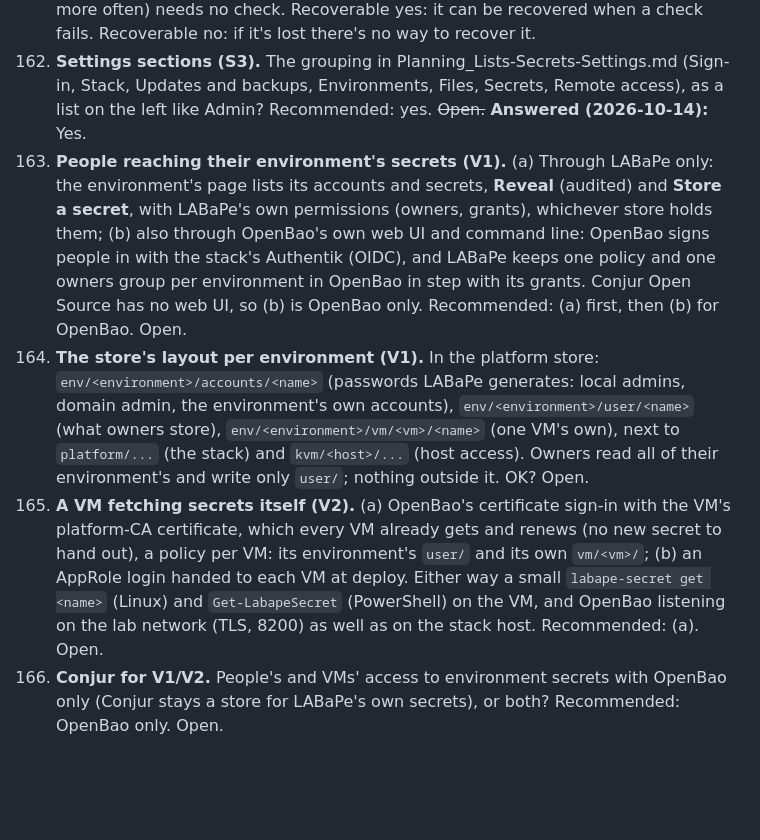
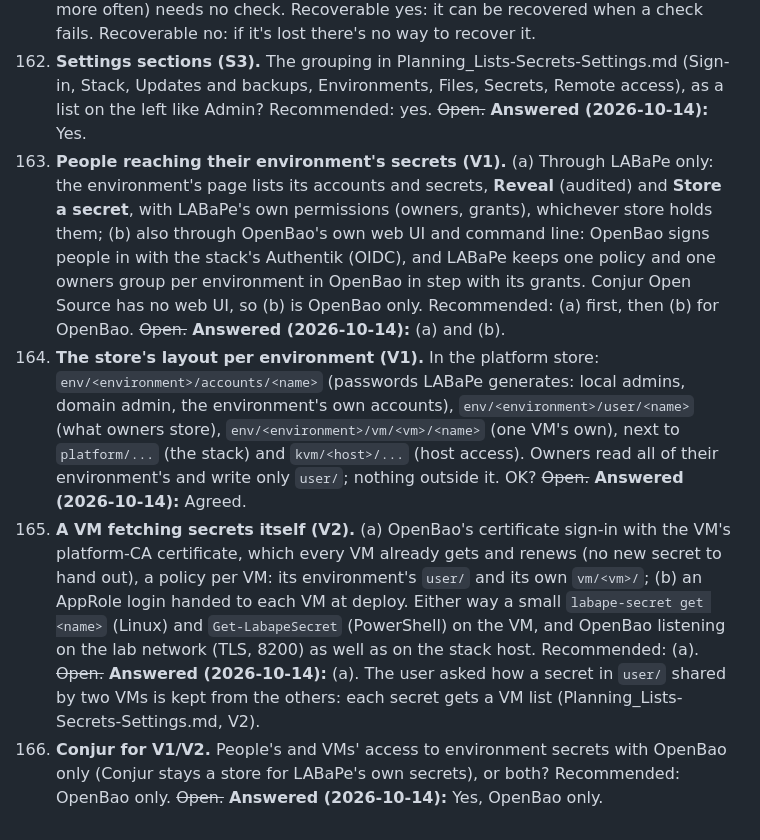
Before and after one commit to JesseMcWilliams/LABaPe, a Markdown page: Claude_Docs/Planning_Questions.md, the part around the change. GitHub-like rendering; blank space fills up the shorter version.

```diff
--- a/Claude_Docs/Planning_Questions.md
+++ b/Claude_Docs/Planning_Questions.md
@@ -279,7 +279,7 @@ Also 2026-10-14: Authentik high availability (several server and worker replicas
 160. **Jobs JSON download (L1).** The same dialog as CSV (this page, a range, or all, with the filters), each job with its parameters and result but not its log? Recommended: yes, without logs. ~~Open.~~ **Answered (2026-10-14):** Yes.
 161. **Secret health (S1).** A daily check of every secret LABaPe holds plus **Check now**; when a stored value stops working, LABaPe tries the previous values it kept, then sets a new value itself where it can (Recoverable: yes) and otherwise flags the secret and raises an alert (Recoverable: no). Recoverable yes, for example: VM local admins and environment accounts (reset over the VM key or by the domain admin), the domain admin (reset through the DC's local admin), the Authentik tokens and client secrets (the agent's `ak shell`), the database password (the database container's own superuser), the stores' LABaPe logins (the stores' root credentials kept on the host). No, for example: the platform CA's password, the stores' unseal key and root credentials, a link's token (the other stack must link again). Does that match what you mean? ~~Open.~~ **Answered (2026-10-14):** The check interval is a fraction of the rotation period, at least 1 day; a secret that rotates every day (or more often) needs no check. Recoverable yes: it can be recovered when a check fails. Recoverable no: if it's lost there's no way to recover it.
 162. **Settings sections (S3).** The grouping in Planning_Lists-Secrets-Settings.md (Sign-in, Stack, Updates and backups, Environments, Files, Secrets, Remote access), as a list on the left like Admin? Recommended: yes. ~~Open.~~ **Answered (2026-10-14):** Yes.
-163. **People reaching their environment's secrets (V1).** (a) Through LABaPe only: the environment's page lists its accounts and secrets, **Reveal** (audited) and **Store a secret**, with LABaPe's own permissions (owners, grants), whichever store holds them; (b) also through OpenBao's own web UI and command line: OpenBao signs people in with the stack's Authentik (OIDC), and LABaPe keeps one policy and one owners group per environment in OpenBao in step with its grants. Conjur Open Source has no web UI, so (b) is OpenBao only. Recommended: (a) first, then (b) for OpenBao. Open.
-164. **The store's layout per environment (V1).** In the platform store: `env/<environment>/accounts/<name>` (passwords LABaPe generates: local admins, domain admin, the environment's own accounts), `env/<environment>/user/<name>` (what owners store), `env/<environment>/vm/<vm>/<name>` (one VM's own), next to `platform/...` (the stack) and `kvm/<host>/...` (host access). Owners read all of their environment's and write only `user/`; nothing outside it. OK? Open.
-165. **A VM fetching secrets itself (V2).** (a) OpenBao's certificate sign-in with the VM's platform-CA certificate, which every VM already gets and renews (no new secret to hand out), a policy per VM: its environment's `user/` and its own `vm/<vm>/`; (b) an AppRole login handed to each VM at deploy. Either way a small `labape-secret get <name>` (Linux) and `Get-LabapeSecret` (PowerShell) on the VM, and OpenBao listening on the lab network (TLS, 8200) as well as on the stack host. Recommended: (a). Open.
-166. **Conjur for V1/V2.** People's and VMs' access to environment secrets with OpenBao only (Conjur stays a store for LABaPe's own secrets), or both? Recommended: OpenBao only. Open.
+163. **People reaching their environment's secrets (V1).** (a) Through LABaPe only: the environment's page lists its accounts and secrets, **Reveal** (audited) and **Store a secret**, with LABaPe's own permissions (owners, grants), whichever store holds them; (b) also through OpenBao's own web UI and command line: OpenBao signs people in with the stack's Authentik (OIDC), and LABaPe keeps one policy and one owners group per environment in OpenBao in step with its grants. Conjur Open Source has no web UI, so (b) is OpenBao only. Recommended: (a) first, then (b) for OpenBao. ~~Open.~~ **Answered (2026-10-14):** (a) and (b).
+164. **The store's layout per environment (V1).** In the platform store: `env/<environment>/accounts/<name>` (passwords LABaPe generates: local admins, domain admin, the environment's own accounts), `env/<environment>/user/<name>` (what owners store), `env/<environment>/vm/<vm>/<name>` (one VM's own), next to `platform/...` (the stack) and `kvm/<host>/...` (host access). Owners read all of their environment's and write only `user/`; nothing outside it. OK? ~~Open.~~ **Answered (2026-10-14):** Agreed.
+165. **A VM fetching secrets itself (V2).** (a) OpenBao's certificate sign-in with the VM's platform-CA certificate, which every VM already gets and renews (no new secret to hand out), a policy per VM: its environment's `user/` and its own `vm/<vm>/`; (b) an AppRole login handed to each VM at deploy. Either way a small `labape-secret get <name>` (Linux) and `Get-LabapeSecret` (PowerShell) on the VM, and OpenBao listening on the lab network (TLS, 8200) as well as on the stack host. Recommended: (a). ~~Open.~~ **Answered (2026-10-14):** (a). The user asked how a secret in `user/` shared by two VMs is kept from the others: each secret gets a VM list (Planning_Lists-Secrets-Settings.md, V2).
+166. **Conjur for V1/V2.** People's and VMs' access to environment secrets with OpenBao only (Conjur stays a store for LABaPe's own secrets), or both? Recommended: OpenBao only. ~~Open.~~ **Answered (2026-10-14):** Yes, OpenBao only.
```
Also changed, not shown: Claude_Docs/Planning_Lists-Secrets-Settings.md (+7 -0 lines).
